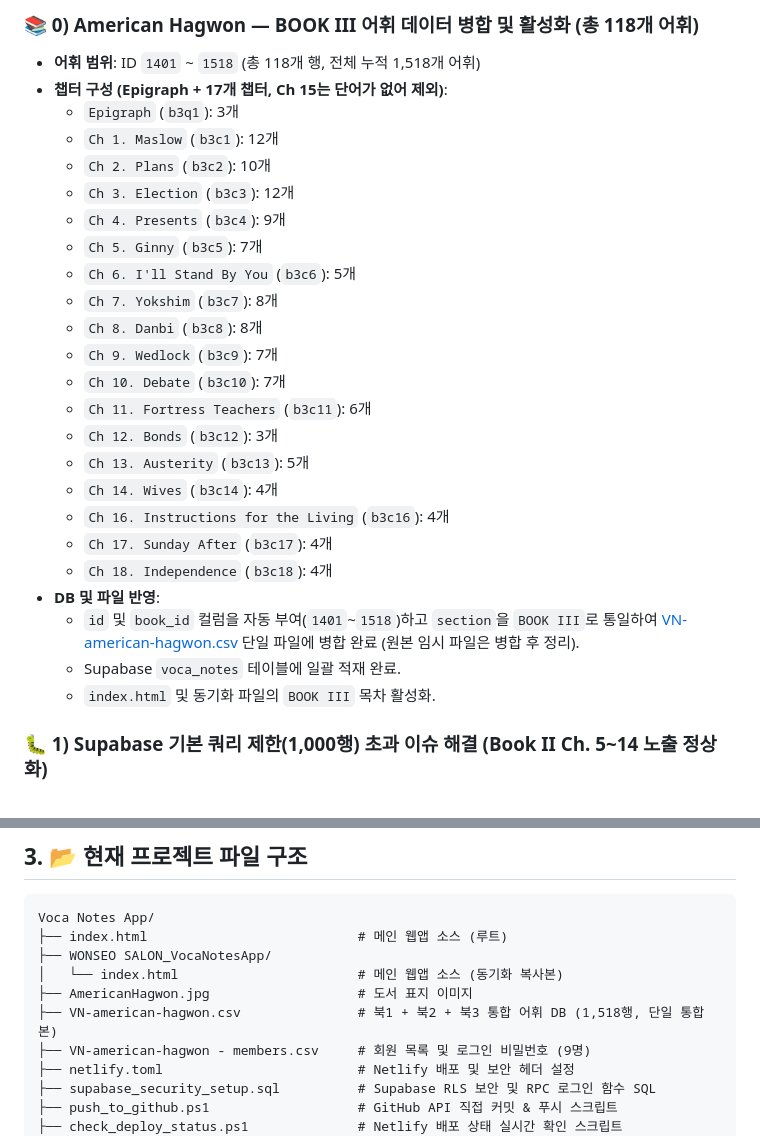
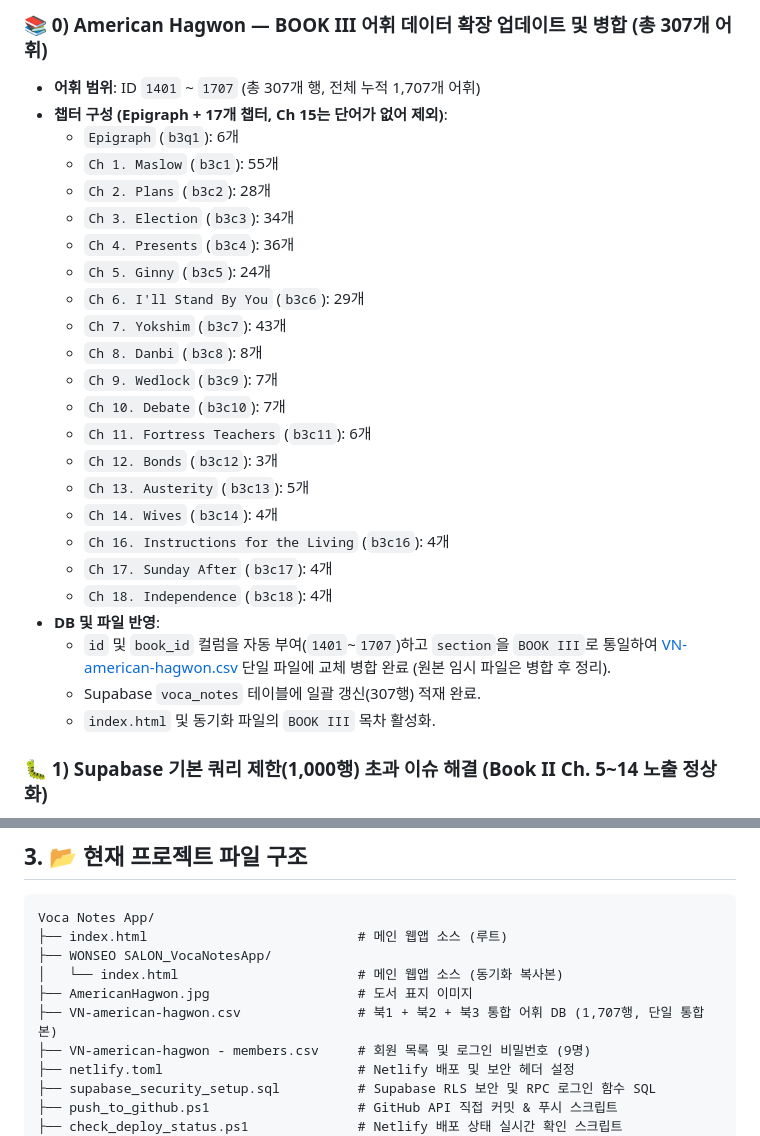
Before and after one commit to galaxy-eunhacho/wonseo-salon, a Markdown page: HANDOFF.md, 2 parts joined by grey strips. Drawn GitHub-style.

Commit message:
Add/Update HANDOFF.md

```diff
--- a/HANDOFF.md
+++ b/HANDOFF.md
@@ -14,15 +14,15 @@
 
-### 📚 0) American Hagwon — BOOK III 어휘 데이터 병합 및 활성화 (총 118개 어휘)
-- **어휘 범위**: ID `1401` ~ `1518` (총 118개 행, 전체 누적 1,518개 어휘)
+### 📚 0) American Hagwon — BOOK III 어휘 데이터 확장 업데이트 및 병합 (총 307개 어휘)
+- **어휘 범위**: ID `1401` ~ `1707` (총 307개 행, 전체 누적 1,707개 어휘)
 - **챕터 구성 (Epigraph + 17개 챕터, Ch 15는 단어가 없어 제외)**:
-  - `Epigraph` (`b3q1`): 3개
-  - `Ch 1. Maslow` (`b3c1`): 12개
-  - `Ch 2. Plans` (`b3c2`): 10개
-  - `Ch 3. Election` (`b3c3`): 12개
-  - `Ch 4. Presents` (`b3c4`): 9개
-  - `Ch 5. Ginny` (`b3c5`): 7개
-  - `Ch 6. I'll Stand By You` (`b3c6`): 5개
-  - `Ch 7. Yokshim` (`b3c7`): 8개
+  - `Epigraph` (`b3q1`): 6개
+  - `Ch 1. Maslow` (`b3c1`): 55개
+  - `Ch 2. Plans` (`b3c2`): 28개
+  - `Ch 3. Election` (`b3c3`): 34개
+  - `Ch 4. Presents` (`b3c4`): 36개
+  - `Ch 5. Ginny` (`b3c5`): 24개
+  - `Ch 6. I'll Stand By You` (`b3c6`): 29개
+  - `Ch 7. Yokshim` (`b3c7`): 43개
   - `Ch 8. Danbi` (`b3c8`): 8개
   - `Ch 9. Wedlock` (`b3c9`): 7개
   - `Ch 10. Debate` (`b3c10`): 7개
@@ -34,8 +34,8 @@
   - `Ch 17. Sunday After` (`b3c17`): 4개
   - `Ch 18. Independence` (`b3c18`): 4개
 - **DB 및 파일 반영**:
-  - `id` 및 `book_id` 컬럼을 자동 부여(`1401`~`1518`)하고 `section`을 `BOOK III`로 통일하여 [VN-american-hagwon.csv](file:///c:/Users/USER/Documents/%EC%9B%90%EC%84%9C%EC%82%B4%EB%A1%B1/Voca%20Notes%20App/VN-american-hagwon.csv) 단일 파일에 병합 완료 (원본 임시 파일은 병합 후 정리).
-  - Supabase `voca_notes` 테이블에 일괄 적재 완료.
+  - `id` 및 `book_id` 컬럼을 자동 부여(`1401`~`1707`)하고 `section`을 `BOOK III`로 통일하여 [VN-american-hagwon.csv](file:///c:/Users/USER/Documents/%EC%9B%90%EC%84%9C%EC%82%B4%EB%A1%B1/Voca%20Notes%20App/VN-american-hagwon.csv) 단일 파일에 교체 병합 완료 (원본 임시 파일은 병합 후 정리).
+  - Supabase `voca_notes` 테이블에 일괄 갱신(307행) 적재 완료.
   - `index.html` 및 동기화 파일의 `BOOK III` 목차 활성화.
 
 ### 🐛 1) Supabase 기본 쿼리 제한(1,000행) 초과 이슈 해결 (Book II Ch. 5~14 노출 정상화)
@@ -115,7 +115,7 @@ Voca Notes App/
 ├── WONSEO SALON_VocaNotesApp/
 │   └── index.html                       # 메인 웹앱 소스 (동기화 복사본)
 ├── AmericanHagwon.jpg                   # 도서 표지 이미지
-├── VN-american-hagwon.csv               # 북1 + 북2 + 북3 통합 어휘 DB (1,518행, 단일 통합본)
+├── VN-american-hagwon.csv               # 북1 + 북2 + 북3 통합 어휘 DB (1,707행, 단일 통합본)
 ├── VN-american-hagwon - members.csv     # 회원 목록 및 로그인 비밀번호 (9명)
 ├── netlify.toml                         # Netlify 배포 및 보안 헤더 설정
 ├── supabase_security_setup.sql          # Supabase RLS 보안 및 RPC 로그인 함수 SQL
```
Also changed, not shown: other parts of HANDOFF.md (+2 -2 lines).
